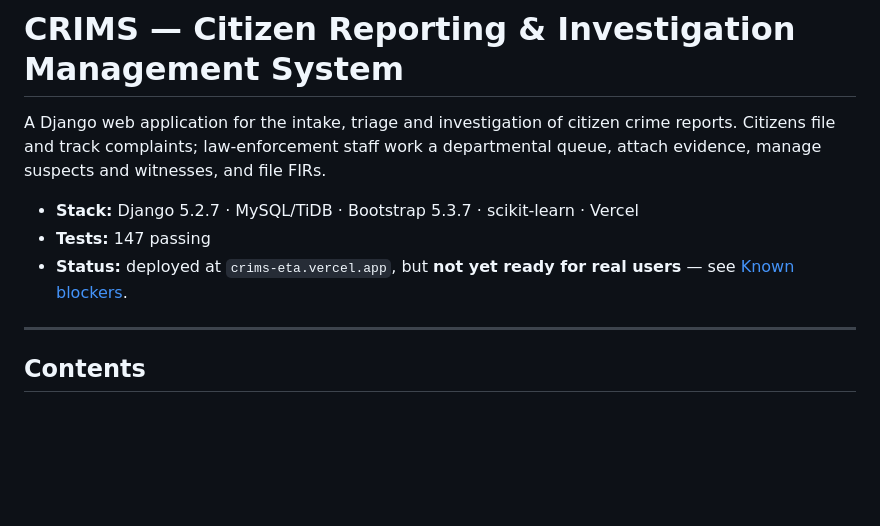
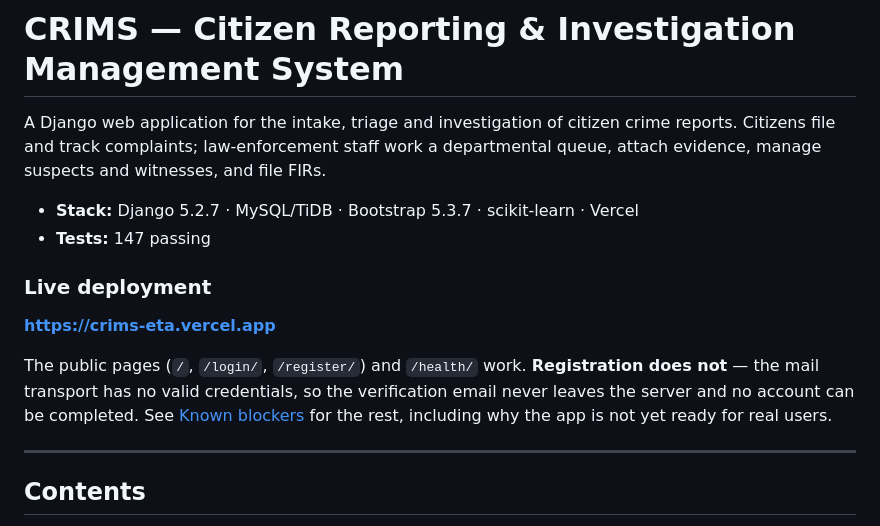
Before and after one commit to mihir121004/CRIMS, a Markdown page: README.md, the part around the change. Rendered like a GitHub page; blank space fills up the shorter version.

Commit message:
Add the live deployment link
https://crims-eta.vercel.app

Notes that the public pages and /health/ work but registration does not,
since the mail transport has no valid credentials - so the link is not
mistaken for a working demo. Verified all four endpoints return 200 and
/health/ reports {"status": "ok", "database": true}.

```diff
--- a/README.md
+++ b/README.md
@@ -6,8 +6,16 @@ queue, attach evidence, manage suspects and witnesses, and file FIRs.
 
 - **Stack:** Django 5.2.7 · MySQL/TiDB · Bootstrap 5.3.7 · scikit-learn · Vercel
 - **Tests:** 147 passing
-- **Status:** deployed at `crims-eta.vercel.app`, but **not yet ready for real users** —
-  see [Known blockers](#known-blockers).
+
+### Live deployment
+
+**https://crims-eta.vercel.app**
+
+The public pages (`/`, `/login/`, `/register/`) and `/health/` work. **Registration
+does not** — the mail transport has no valid credentials, so the verification email
+never leaves the server and no account can be completed. See
+[Known blockers](#known-blockers) for the rest, including why the app is not yet ready
+for real users.
 
 ---
 
```
